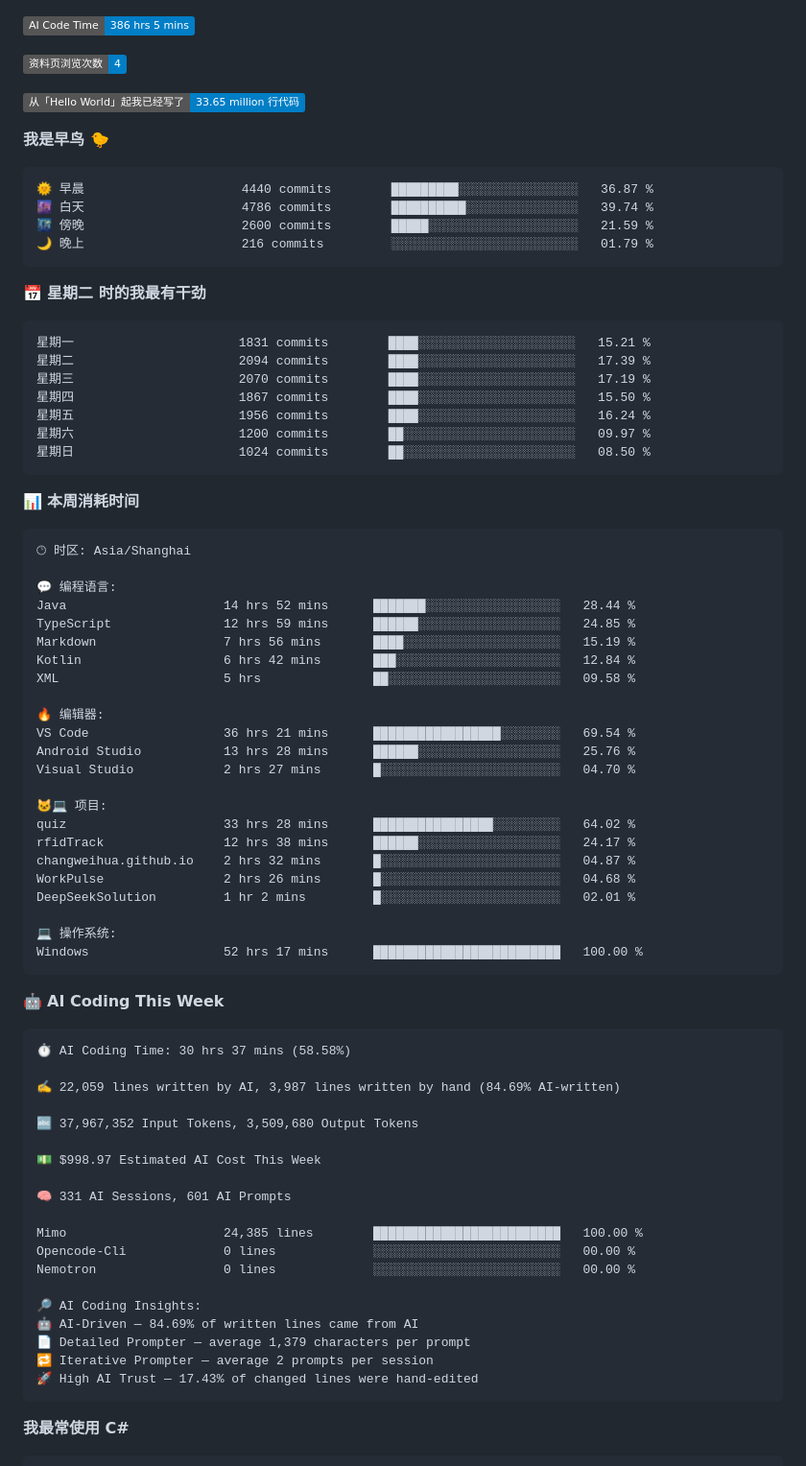
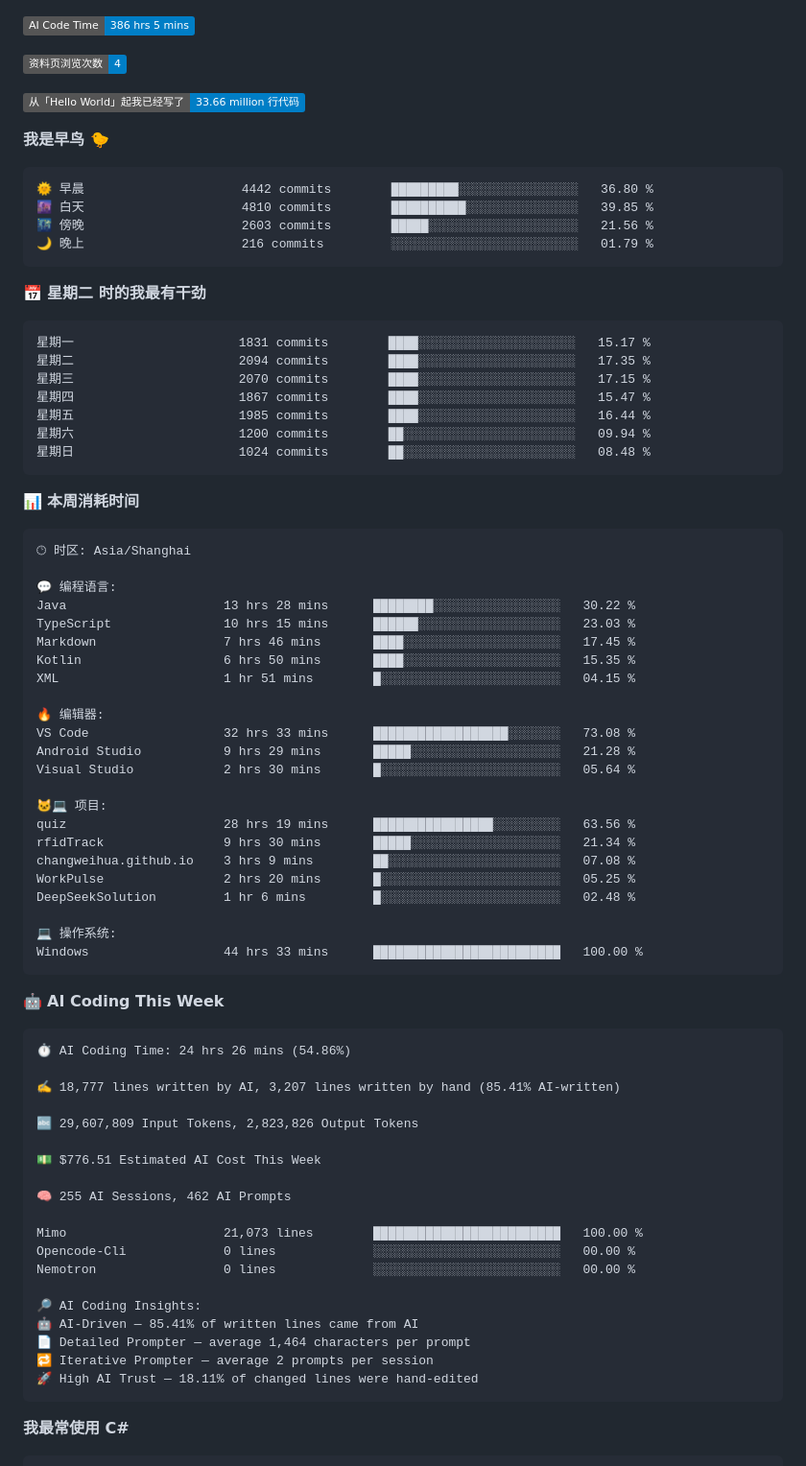
Before and after one commit to changweihua/changweihua, a Markdown page: README.md, the part around one of its changes. Shown at 96% size. GitHub-like rendering; badges without logos.

Commit message:
Updated with Dev Metrics

````diff
--- a/README.md
+++ b/README.md
@@ -49,26 +49,26 @@ XML               12 hrs 11 mins        🟩⬜⬜⬜⬜⬜⬜⬜⬜⬜⬜⬜⬜
 
 ![Profile Views](http://img.shields.io/badge/%E8%B5%84%E6%96%99%E9%A1%B5%E6%B5%8F%E8%A7%88%E6%AC%A1%E6%95%B0-4-blue?style=flat)
 
-![Lines of code](https://img.shields.io/badge/%E4%BB%8E%E3%80%8CHello%20World%E3%80%8D%E8%B5%B7%E6%88%91%E5%B7%B2%E7%BB%8F%E5%86%99%E4%BA%86-33.65%20million%20%E8%A1%8C%E4%BB%A3%E7%A0%81-blue?style=flat)
+![Lines of code](https://img.shields.io/badge/%E4%BB%8E%E3%80%8CHello%20World%E3%80%8D%E8%B5%B7%E6%88%91%E5%B7%B2%E7%BB%8F%E5%86%99%E4%BA%86-33.66%20million%20%E8%A1%8C%E4%BB%A3%E7%A0%81-blue?style=flat)
 
 **我是早鸟 🐤**
 
 ```text
-🌞 早晨                     4440 commits        █████████░░░░░░░░░░░░░░░░   36.87 %
-🌆 白天                     4786 commits        ██████████░░░░░░░░░░░░░░░   39.74 %
-🌃 傍晚                     2600 commits        █████░░░░░░░░░░░░░░░░░░░░   21.59 %
+🌞 早晨                     4442 commits        █████████░░░░░░░░░░░░░░░░   36.80 %
+🌆 白天                     4810 commits        ██████████░░░░░░░░░░░░░░░   39.85 %
+🌃 傍晚                     2603 commits        █████░░░░░░░░░░░░░░░░░░░░   21.56 %
 🌙 晚上                     216 commits         ░░░░░░░░░░░░░░░░░░░░░░░░░   01.79 %
 ```
 📅 **星期二 时的我最有干劲**
 
 ```text
-星期一                      1831 commits        ████░░░░░░░░░░░░░░░░░░░░░   15.21 %
-星期二                      2094 commits        ████░░░░░░░░░░░░░░░░░░░░░   17.39 %
-星期三                      2070 commits        ████░░░░░░░░░░░░░░░░░░░░░   17.19 %
-星期四                      1867 commits        ████░░░░░░░░░░░░░░░░░░░░░   15.50 %
-星期五                      1956 commits        ████░░░░░░░░░░░░░░░░░░░░░   16.24 %
-星期六                      1200 commits        ██░░░░░░░░░░░░░░░░░░░░░░░   09.97 %
-星期日                      1024 commits        ██░░░░░░░░░░░░░░░░░░░░░░░   08.50 %
+星期一                      1831 commits        ████░░░░░░░░░░░░░░░░░░░░░   15.17 %
+星期二                      2094 commits        ████░░░░░░░░░░░░░░░░░░░░░   17.35 %
+星期三                      2070 commits        ████░░░░░░░░░░░░░░░░░░░░░   17.15 %
+星期四                      1867 commits        ████░░░░░░░░░░░░░░░░░░░░░   15.47 %
+星期五                      1985 commits        ████░░░░░░░░░░░░░░░░░░░░░   16.44 %
+星期六                      1200 commits        ██░░░░░░░░░░░░░░░░░░░░░░░   09.94 %
+星期日                      1024 commits        ██░░░░░░░░░░░░░░░░░░░░░░░   08.48 %
 ```
 
 
@@ -78,50 +78,50 @@ XML               12 hrs 11 mins        🟩⬜⬜⬜⬜⬜⬜⬜⬜⬜⬜⬜⬜
 🕑︎ 时区: Asia/Shanghai
 
 💬 编程语言:
-Java                     14 hrs 52 mins      ███████░░░░░░░░░░░░░░░░░░   28.44 %
-TypeScript               12 hrs 59 mins      ██████░░░░░░░░░░░░░░░░░░░   24.85 %
-Markdown                 7 hrs 56 mins       ████░░░░░░░░░░░░░░░░░░░░░   15.19 %
-Kotlin                   6 hrs 42 mins       ███░░░░░░░░░░░░░░░░░░░░░░   12.84 %
-XML                      5 hrs               ██░░░░░░░░░░░░░░░░░░░░░░░   09.58 %
+Java                     13 hrs 28 mins      ████████░░░░░░░░░░░░░░░░░   30.22 %
+TypeScript               10 hrs 15 mins      ██████░░░░░░░░░░░░░░░░░░░   23.03 %
+Markdown                 7 hrs 46 mins       ████░░░░░░░░░░░░░░░░░░░░░   17.45 %
+Kotlin                   6 hrs 50 mins       ████░░░░░░░░░░░░░░░░░░░░░   15.35 %
+XML                      1 hr 51 mins        █░░░░░░░░░░░░░░░░░░░░░░░░   04.15 %
 
 🔥 编辑器:
-VS Code                  36 hrs 21 mins      █████████████████░░░░░░░░   69.54 %
-Android Studio           13 hrs 28 mins      ██████░░░░░░░░░░░░░░░░░░░   25.76 %
-Visual Studio            2 hrs 27 mins       █░░░░░░░░░░░░░░░░░░░░░░░░   04.70 %
+VS Code                  32 hrs 33 mins      ██████████████████░░░░░░░   73.08 %
+Android Studio           9 hrs 29 mins       █████░░░░░░░░░░░░░░░░░░░░   21.28 %
+Visual Studio            2 hrs 30 mins       █░░░░░░░░░░░░░░░░░░░░░░░░   05.64 %
 
 🐱‍💻 项目:
-quiz                     33 hrs 28 mins      ████████████████░░░░░░░░░   64.02 %
-rfidTrack                12 hrs 38 mins      ██████░░░░░░░░░░░░░░░░░░░   24.17 %
-changweihua.github.io    2 hrs 32 mins       █░░░░░░░░░░░░░░░░░░░░░░░░   04.87 %
-WorkPulse                2 hrs 26 mins       █░░░░░░░░░░░░░░░░░░░░░░░░   04.68 %
-DeepSeekSolution         1 hr 2 mins         █░░░░░░░░░░░░░░░░░░░░░░░░   02.01 %
+quiz                     28 hrs 19 mins      ████████████████░░░░░░░░░   63.56 %
+rfidTrack                9 hrs 30 mins       █████░░░░░░░░░░░░░░░░░░░░   21.34 %
+changweihua.github.io    3 hrs 9 mins        ██░░░░░░░░░░░░░░░░░░░░░░░   07.08 %
+WorkPulse                2 hrs 20 mins       █░░░░░░░░░░░░░░░░░░░░░░░░   05.25 %
+DeepSeekSolution         1 hr 6 mins         █░░░░░░░░░░░░░░░░░░░░░░░░   02.48 %
 
 💻 操作系统:
-Windows                  52 hrs 17 mins      █████████████████████████   100.00 %
+Windows                  44 hrs 33 mins      █████████████████████████   100.00 %
 ```
 
 🤖 **AI Coding This Week**
 
 ```text
-⏱ AI Coding Time: 30 hrs 37 mins (58.58%)
+⏱ AI Coding Time: 24 hrs 26 mins (54.86%)
 
-✍️ 22,059 lines written by AI, 3,987 lines written by hand (84.69% AI-written)
+✍️ 18,777 lines written by AI, 3,207 lines written by hand (85.41% AI-written)
 
-🔤 37,967,352 Input Tokens, 3,509,680 Output Tokens
+🔤 29,607,809 Input Tokens, 2,823,826 Output Tokens
 
-💵 $998.97 Estimated AI Cost This Week
+💵 $776.51 Estimated AI Cost This Week
 
-🧠 331 AI Sessions, 601 AI Prompts
+🧠 255 AI Sessions, 462 AI Prompts
 
-Mimo                     24,385 lines        █████████████████████████   100.00 %
+Mimo                     21,073 lines        █████████████████████████   100.00 %
 Opencode-Cli             0 lines             ░░░░░░░░░░░░░░░░░░░░░░░░░   00.00 %
 Nemotron                 0 lines             ░░░░░░░░░░░░░░░░░░░░░░░░░   00.00 %
 
 🔎 AI Coding Insights:
-🤖 AI-Driven — 84.69% of written lines came from AI
-📄 Detailed Prompter — average 1,379 characters per prompt
+🤖 AI-Driven — 85.41% of written lines came from AI
+📄 Detailed Prompter — average 1,464 characters per prompt
 🔁 Iterative Prompter — average 2 prompts per session
-🚀 High AI Trust — 17.43% of changed lines were hand-edited
+🚀 High AI Trust — 18.11% of changed lines were hand-edited
 ```
 
 **我最常使用 C#**
````
Also changed, not shown: other parts of README.md (+1 -1 lines).
